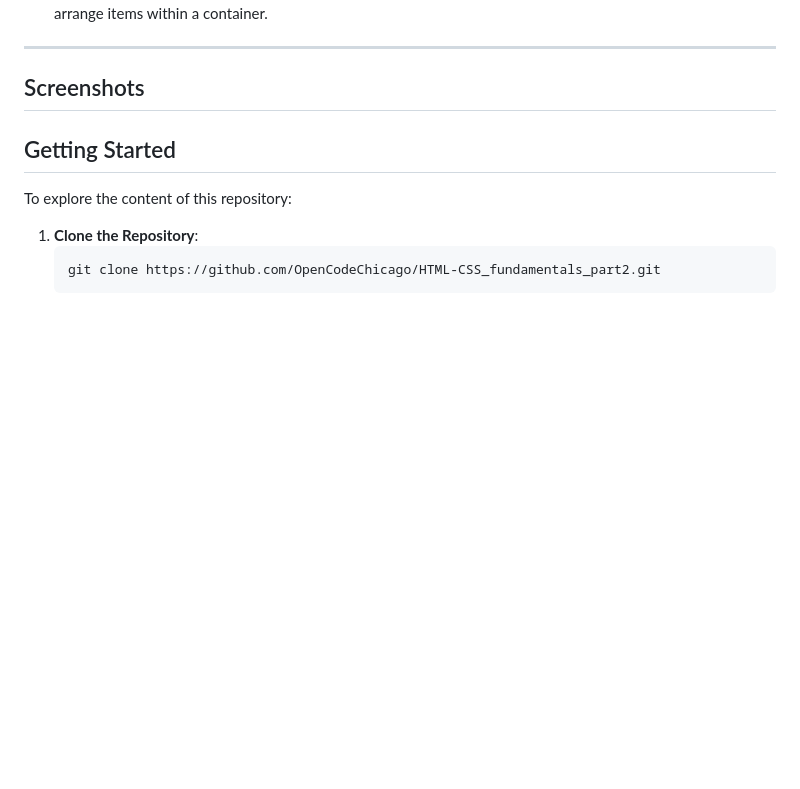
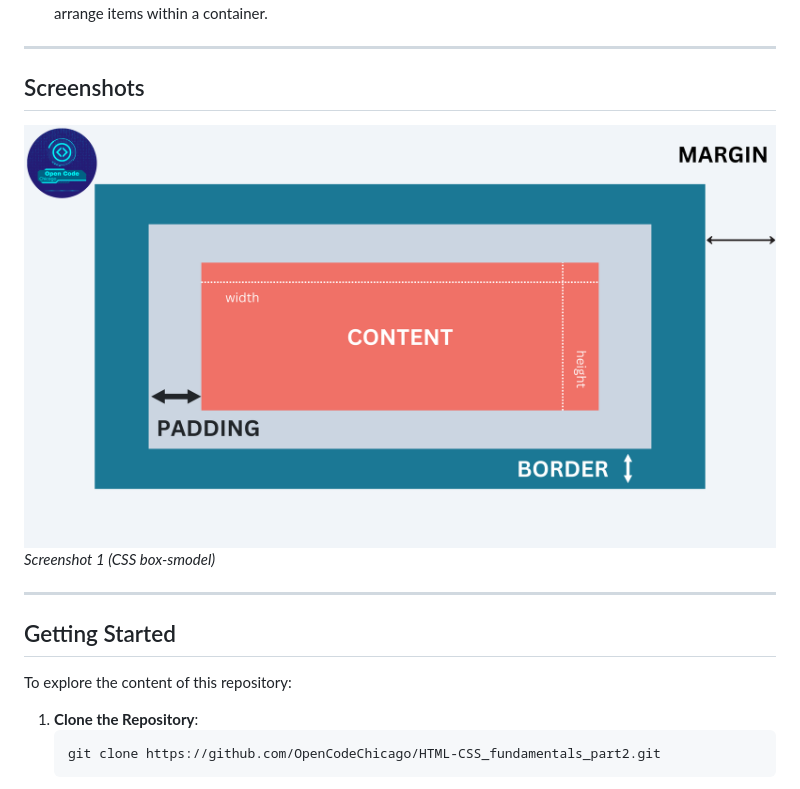
Before and after one commit to OpenCodeChicago/HTML-CSS_fundamentals_part2, a Markdown page: README.md, the part around the change. GitHub-like rendering; blank space fills up the shorter version.

```diff
--- a/README.md
+++ b/README.md
@@ -18,6 +18,11 @@ In this lesson, we explored:
 ---
 
 ## Screenshots
+
+![box-model](images/box-sizing.png) _Screenshot 1
+(CSS box-smodel)_
+
+---
 
 ## Getting Started
 
```
